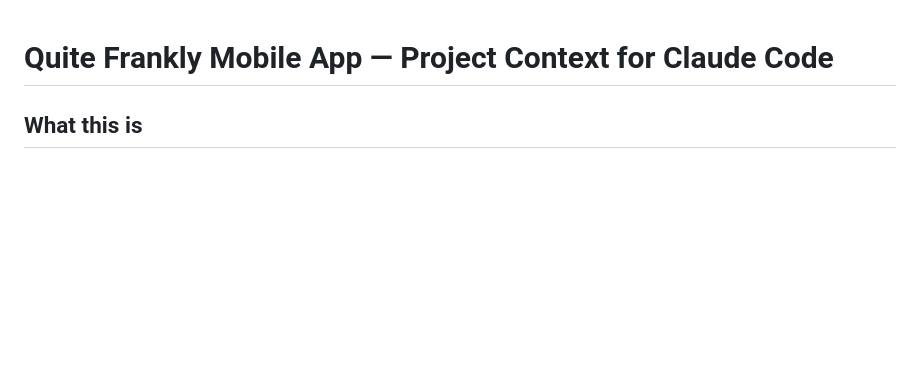
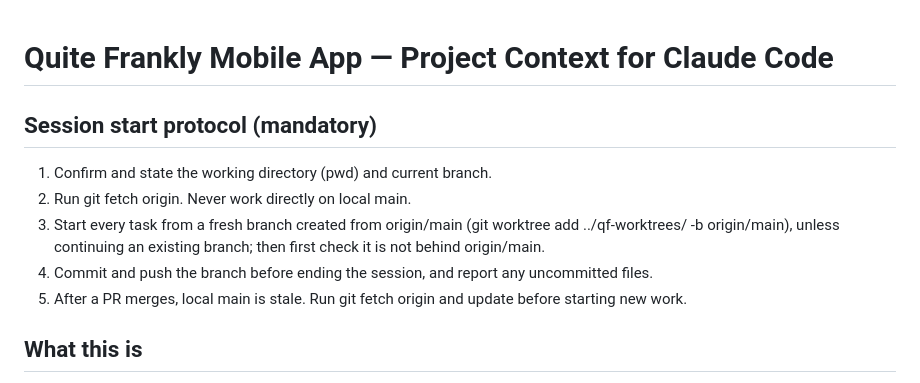
Before and after one commit to edahms01/quite-frankly-app, a Markdown page: CLAUDE.md, the part around the change. GitHub-like rendering; blank space fills up the shorter version.

Commit message:
docs: session start protocol
Co-Authored-By: Claude Sonnet 5.5 <noreply@anthropic.com>

```diff
--- a/CLAUDE.md
+++ b/CLAUDE.md
@@ -1,4 +1,11 @@
 # Quite Frankly Mobile App — Project Context for Claude Code
+
+## Session start protocol (mandatory)
+1. Confirm and state the working directory (pwd) and current branch.
+2. Run git fetch origin. Never work directly on local main.
+3. Start every task from a fresh branch created from origin/main (git worktree add ../qf-worktrees/<task> -b <branch> origin/main), unless continuing an existing branch; then first check it is not behind origin/main.
+4. Commit and push the branch before ending the session, and report any uncommitted files.
+5. After a PR merges, local main is stale. Run git fetch origin and update before starting new work.
 
 ## What this is
 Native-feeling iOS/Android mobile app for the *Quite Frankly* podcast (quitefrankly.tv), hosted by Frank. Built in React Native. Distinct from **QuiteFranklyOS** (the existing Win98-themed desktop web portal, separate project/repo) — this is the mobile companion, with live-show alerts, video/audio browsing, and Culture Club membership access as the core value props.
```
